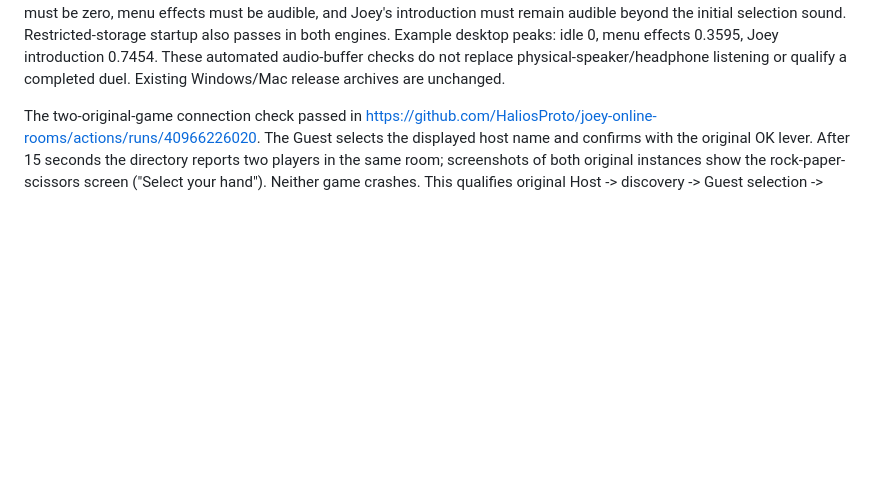
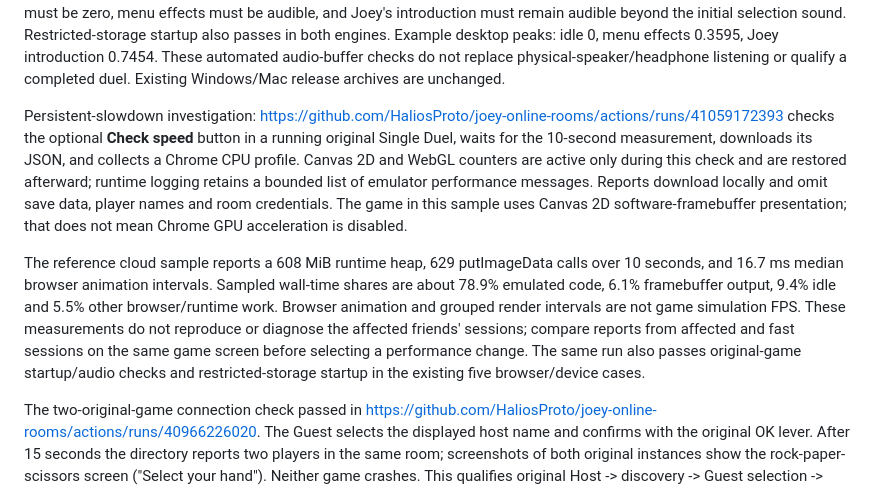
Before and after one commit to HaliosProto/joey-online-rooms, a Markdown page: TESTING.md, the part around the change. Rendered like a GitHub page; blank space fills up the shorter version.

```diff
--- a/TESTING.md
+++ b/TESTING.md
@@ -111,5 +111,9 @@ The versioned-script update passed the same five cases and deployed in https://g
 
 Music removal passed and deployed in https://github.com/HaliosProto/joey-online-rooms/actions/runs/41054833628. The packager silences PCM samples in 20 music-stream entries while preserving their WAV headers/durations. All 112 remaining sound-archive entries and every other ZIP entry are checked byte-for-byte against the previous package. Content-based game-part URLs bypass old music-bearing caches; save storage is unchanged. The public `music-report.json` records the inventory. Normal Chromium desktop/touch and WebKit touch tests observe actual SDL Web Audio output: idle-menu peak must be zero, menu effects must be audible, and Joey's introduction must remain audible beyond the initial selection sound. Restricted-storage startup also passes in both engines. Example desktop peaks: idle 0, menu effects 0.3595, Joey introduction 0.7454. These automated audio-buffer checks do not replace physical-speaker/headphone listening or qualify a completed duel. Existing Windows/Mac release archives are unchanged.
 
+Persistent-slowdown investigation: https://github.com/HaliosProto/joey-online-rooms/actions/runs/41059172393 checks the optional **Check speed** button in a running original Single Duel, waits for the 10-second measurement, downloads its JSON, and collects a Chrome CPU profile. Canvas 2D and WebGL counters are active only during this check and are restored afterward; runtime logging retains a bounded list of emulator performance messages. Reports download locally and omit save data, player names and room credentials. The game in this sample uses Canvas 2D software-framebuffer presentation; that does not mean Chrome GPU acceleration is disabled.
+
+The reference cloud sample reports a 608 MiB runtime heap, 629 putImageData calls over 10 seconds, and 16.7 ms median browser animation intervals. Sampled wall-time shares are about 78.9% emulated code, 6.1% framebuffer output, 9.4% idle and 5.5% other browser/runtime work. Browser animation and grouped render intervals are not game simulation FPS. These measurements do not reproduce or diagnose the affected friends' sessions; compare reports from affected and fast sessions on the same game screen before selecting a performance change. The same run also passes original-game startup/audio checks and restricted-storage startup in the existing five browser/device cases.
+
 
 The two-original-game connection check passed in https://github.com/HaliosProto/joey-online-rooms/actions/runs/40966226020. The Guest selects the displayed host name and confirms with the original OK lever. After 15 seconds the directory reports two players in the same room; screenshots of both original instances show the rock-paper-scissors screen ("Select your hand"). Neither game crashes. This qualifies original Host -> discovery -> Guest selection -> connection -> pre-duel handshake in the cloud browser runtime. It does not qualify a completed duel or physical-phone performance.
```
Also changed, not shown: README.md (+2 -0 lines).
